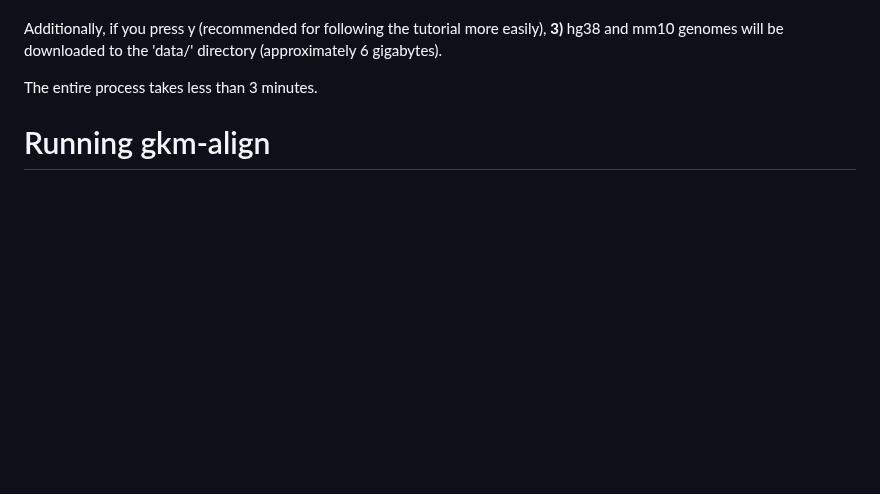
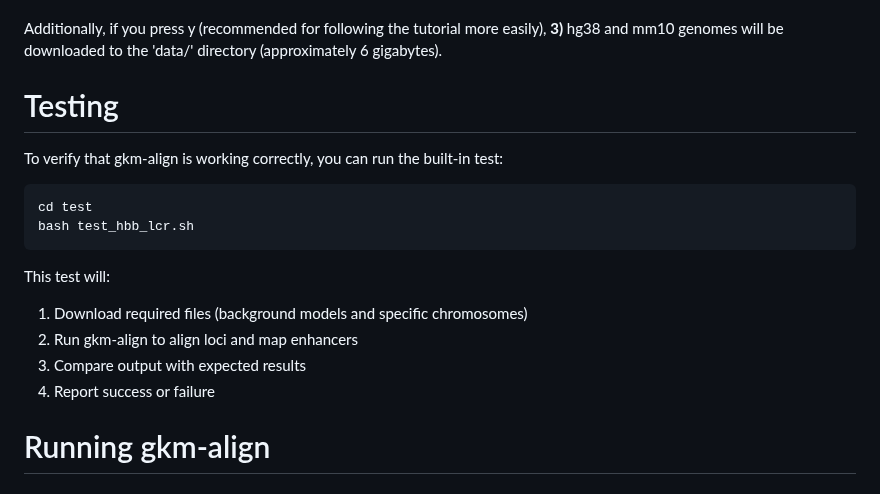
Before and after one commit to oh-jinwoo94/gkm-align, a Markdown page: README.md, the part around one of its changes. GitHub-like rendering; blank space fills up the shorter version.

```diff
--- a/README.md
+++ b/README.md
@@ -59,7 +62,20 @@ The script **1)** compiles gkm-align and **2)** downloads gkm-SVM genomic backgr
 
 Additionally, if you press y (recommended for following the tutorial more easily), **3)** hg38 and mm10 genomes will be downloaded to the 'data/' directory (approximately 6 gigabytes).
 
-The entire process takes less than 3 minutes.
+
+# Testing
+To verify that gkm-align is working correctly, you can run the built-in test:
+
+<pre>
+cd test
+bash test_hbb_lcr.sh
+</pre>
+
+This test will:
+1. Download required files (background models and specific chromosomes)
+2. Run gkm-align to align loci and map enhancers
+3. Compare output with expected results
+4. Report success or failure
 
 # Running gkm-align
 ## Local sequence alignment and mapping
```
Also changed, not shown: other parts of README.md (+20 -17 lines).
